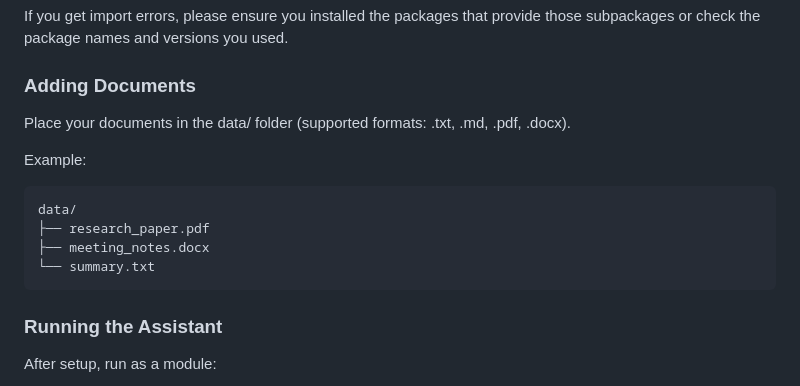
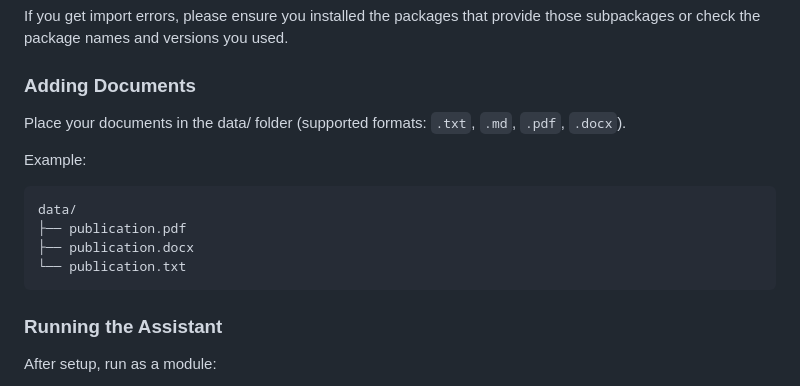
Before and after one commit to Nago-01/rag_assistant, a Markdown page: README.md, the part around one of its changes. Rendered like a GitHub page.

````diff
--- a/README.md
+++ b/README.md
@@ -104,14 +104,14 @@ If you get import errors, please ensure you installed the packages that provide
 
 
 ### Adding Documents
-Place your documents in the data/ folder (supported formats: .txt, .md, .pdf, .docx).
+Place your documents in the data/ folder (supported formats: `.txt`, `.md`, `.pdf`, `.docx`).
 
 Example:
 ```
 data/
-├── research_paper.pdf
-├── meeting_notes.docx
-└── summary.txt
+├── publication.pdf
+├── publication.docx
+└── publication.txt
 ```
 
 
````
Also changed, not shown: other parts of README.md (+5 -5 lines).
